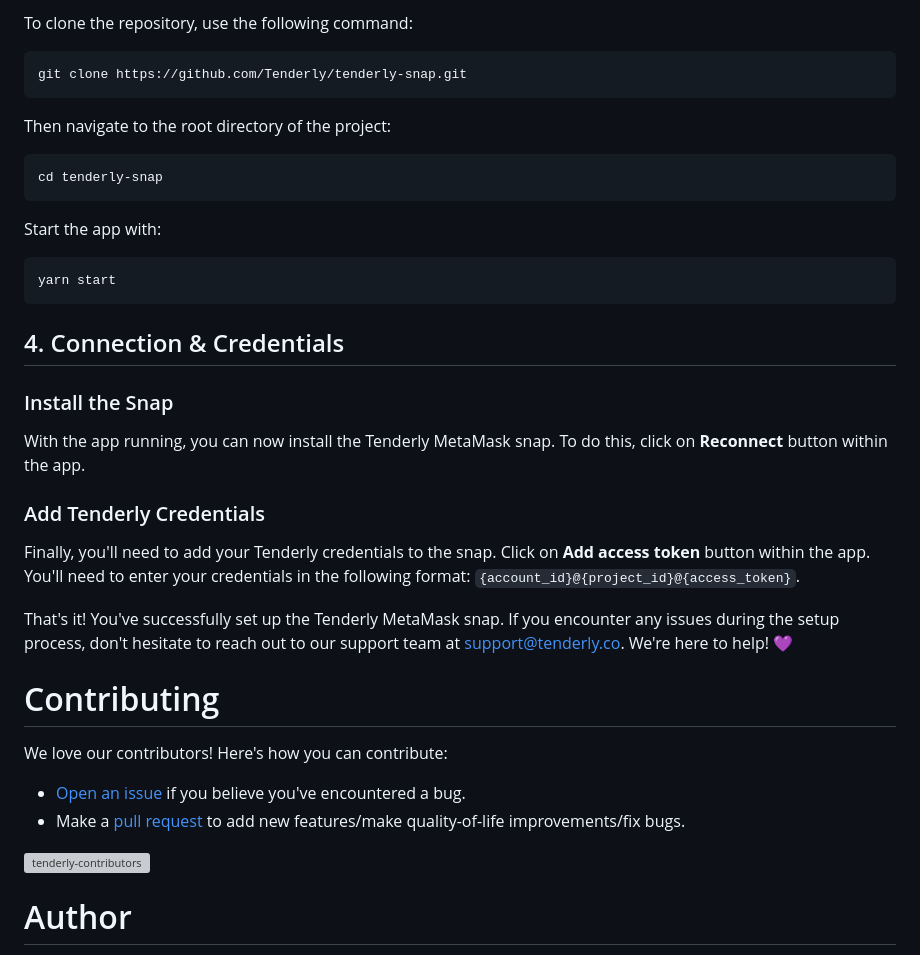
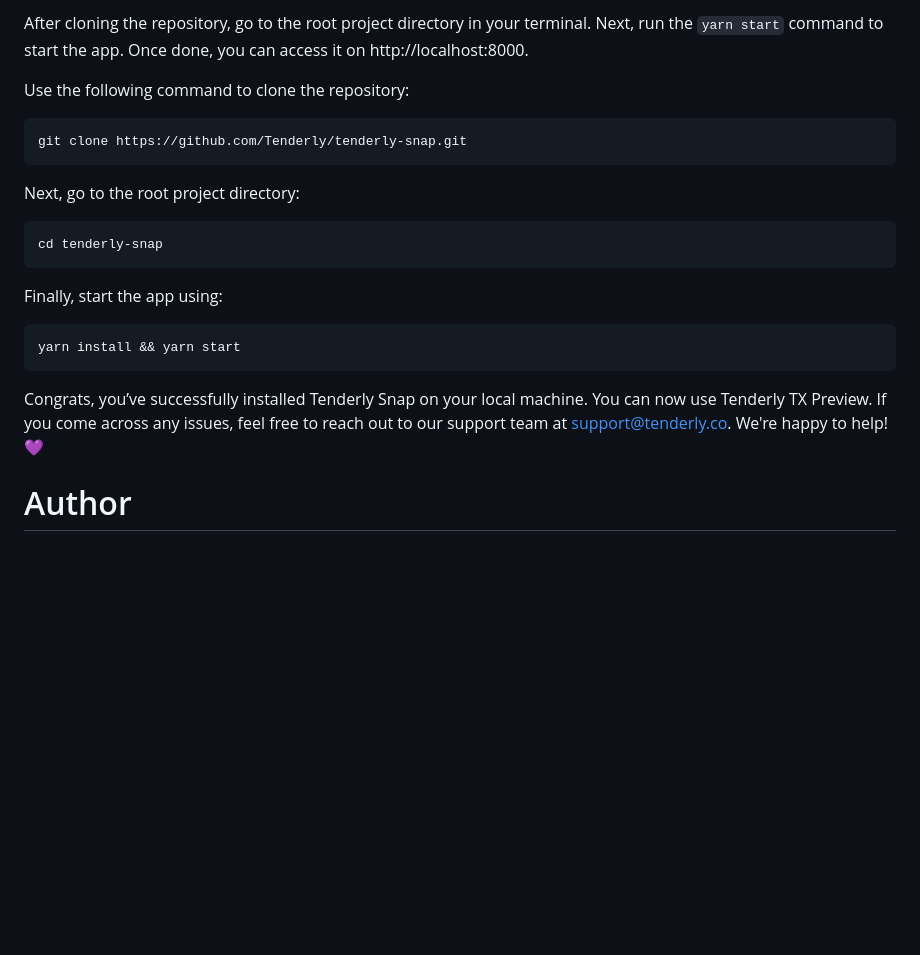
Before and after one commit to Tenderly/tenderly-snap, a Markdown page: README.md, the part around one of its changes. Rendered like a GitHub page; blank space fills up the shorter version; grey boxes are pictures that could not be loaded.

````diff
--- a/README.md
+++ b/README.md
@@ -75,44 +65,25 @@ After you've cloned the repository, navigate to the root directory of the projec
 
-To clone the repository, use the following command:
+After cloning the repository, go to the root project directory in your terminal. Next, run the `yarn start` command to start the app. Once done, you can access it on http://localhost:8000.
+
+Use the following command to clone the repository:
 
 ```
 git clone https://github.com/Tenderly/tenderly-snap.git
 ```
 
-Then navigate to the root directory of the project:
+Next, go to the root project directory:
 
 ```
 cd tenderly-snap
 ```
 
-Start the app with:
+Finally, start the app using:
 
 ```
-yarn start
+yarn install && yarn start
 ```
 
-## 4. Connection & Credentials
-
-### Install the Snap
-
-With the app running, you can now install the Tenderly MetaMask snap. To do this, click on **Reconnect** button within the app.
-
-### Add Tenderly Credentials
-
-Finally, you'll need to add your Tenderly credentials to the snap. Click on **Add access token** button within the app. You'll need to enter your credentials in the following format: `{account_id}@{project_id}@{access_token}`.
-
-That's it! You've successfully set up the Tenderly MetaMask snap. If you encounter any issues during the setup process, don't hesitate to reach out to our support team at support@tenderly.co. We're here to help! 💜
-
-# Contributing
-
-We love our contributors! Here's how you can contribute:
-
-- [Open an issue](https://github.com/Tenderly/tenderly-snap/issues) if you believe you've encountered a bug.
-- Make a [pull request](https://github.com/Tenderly/tenderly-snap/pull) to add new features/make quality-of-life improvements/fix bugs.
-
-<a href="https://github.com/Tenderly/tenderly-snap/graphs/contributors">
-  <img src="https://contrib.rocks/image?repo=Tenderly/tenderly-snap" alt="tenderly-contributors" />
-</a>
+Congrats, you’ve successfully installed Tenderly Snap on your local machine. You can now use Tenderly TX Preview. If you come across any issues, feel free to reach out to our support team at support@tenderly.co. We're happy to help! 💜
 
 # Author
 
````
Also changed, not shown: other parts of README.md (+18 -28 lines).
